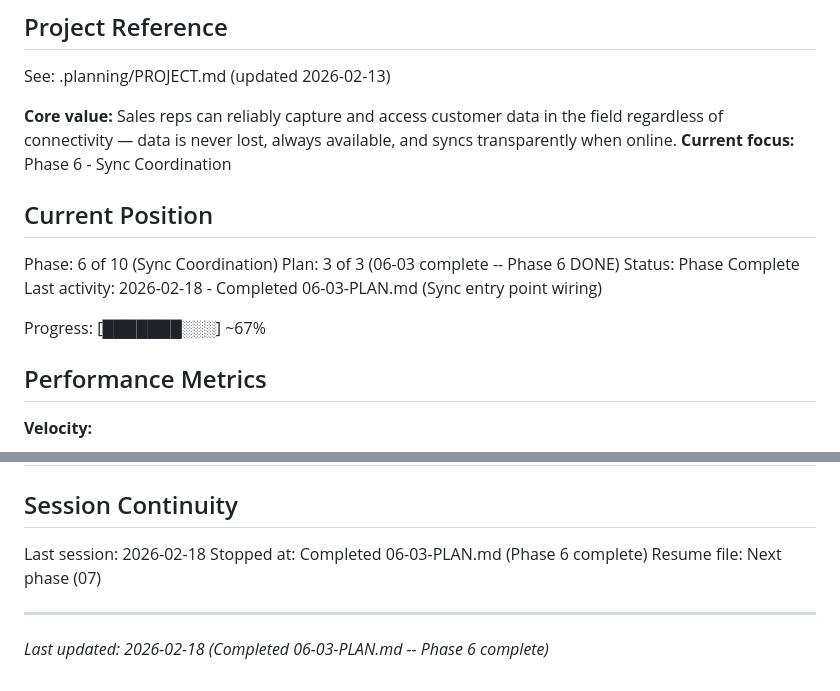
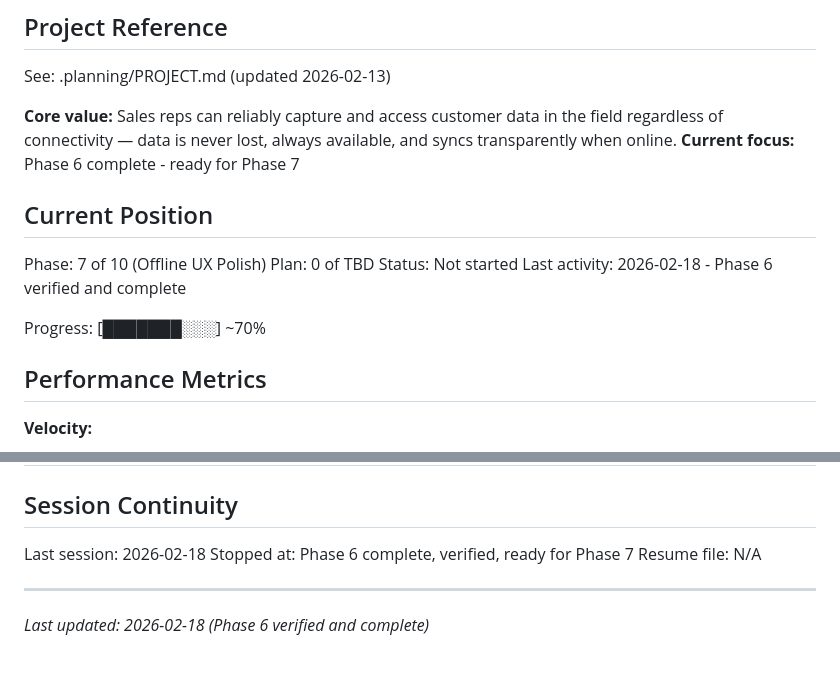
Before and after one commit to codehava/LeadX.v1, a Markdown page: .planning/STATE.md, 2 parts joined by grey strips. GitHub-like rendering.

Commit message:
docs(phase-6): complete phase execution and verification
Co-Authored-By: Claude Opus 4.6 <noreply@anthropic.com>

```diff
--- a/.planning/STATE.md
+++ b/.planning/STATE.md
@@ -5,16 +5,16 @@
 See: .planning/PROJECT.md (updated 2026-02-13)
 
 **Core value:** Sales reps can reliably capture and access customer data in the field regardless of connectivity — data is never lost, always available, and syncs transparently when online.
-**Current focus:** Phase 6 - Sync Coordination
+**Current focus:** Phase 6 complete - ready for Phase 7
 
 ## Current Position
 
-Phase: 6 of 10 (Sync Coordination)
-Plan: 3 of 3 (06-03 complete -- Phase 6 DONE)
-Status: Phase Complete
-Last activity: 2026-02-18 - Completed 06-03-PLAN.md (Sync entry point wiring)
+Phase: 7 of 10 (Offline UX Polish)
+Plan: 0 of TBD
+Status: Not started
+Last activity: 2026-02-18 - Phase 6 verified and complete
 
-Progress: [███████░░░] ~67%
+Progress: [███████░░░] ~70%
 
 ## Performance Metrics
 
@@ -156,8 +156,8 @@ None yet.
 ## Session Continuity
 
 Last session: 2026-02-18
-Stopped at: Completed 06-03-PLAN.md (Phase 6 complete)
-Resume file: Next phase (07)
+Stopped at: Phase 6 complete, verified, ready for Phase 7
+Resume file: N/A
 
 ---
-*Last updated: 2026-02-18 (Completed 06-03-PLAN.md -- Phase 6 complete)*
+*Last updated: 2026-02-18 (Phase 6 verified and complete)*
```
Also changed, not shown: .planning/ROADMAP.md (+3 -3 lines), 1 other file.
